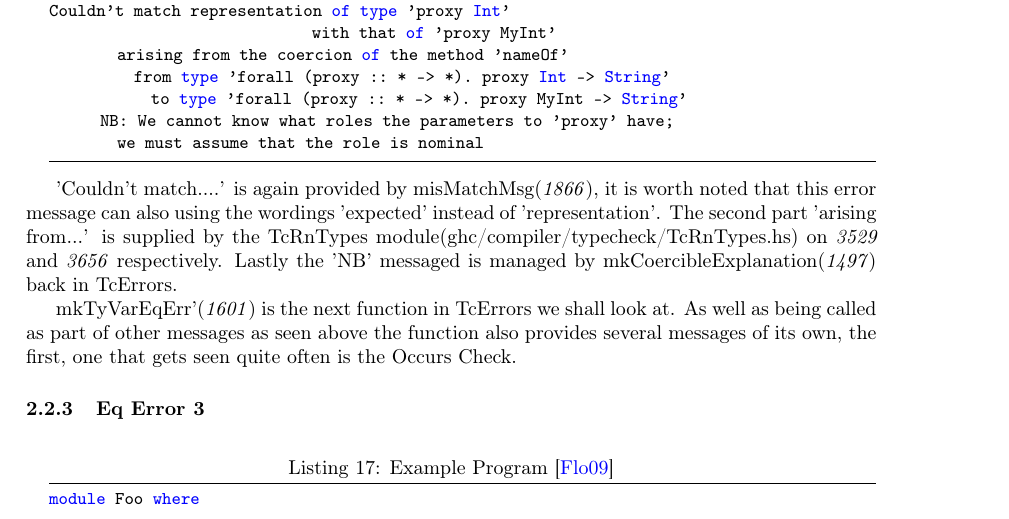
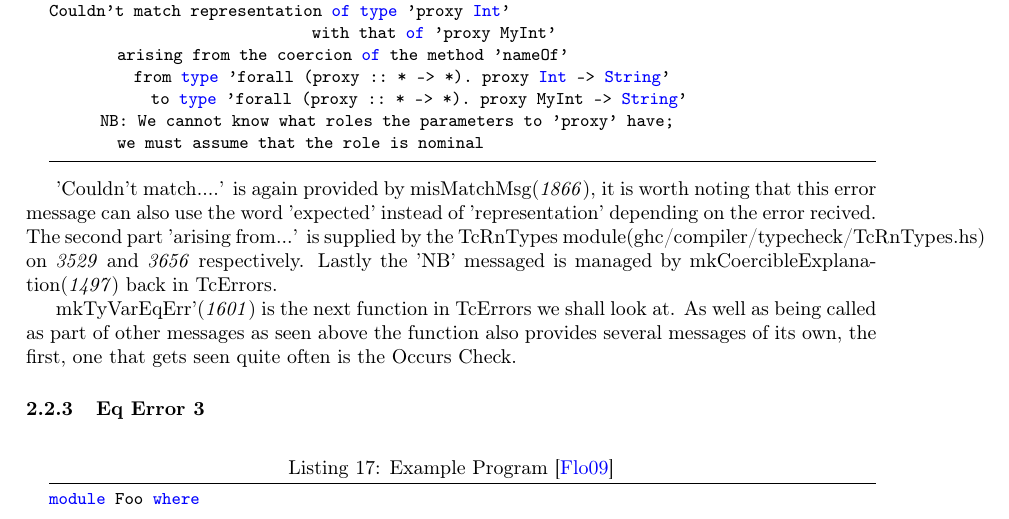
Before and after one commit to JoannaSharrad/ghcErrorsDoc, a LaTeX document (Raw Latex/RoughGuidetoGHCTcErrors.tex): part of page 5 of 17, cut so that both start at the same text. Compiled offline with pdfLaTeX.

Commit message:
Spelling and Grammer. - Might help I could form sentences!

```diff
--- a/Raw Latex/RoughGuidetoGHCTcErrors.tex
+++ b/Raw Latex/RoughGuidetoGHCTcErrors.tex
@@ -274,7 +274,7 @@ Couldn't match representation of type 'proxy Int'
         we must assume that the role is nominal
 \end{lstlisting}
 
-'Couldn't match....' is again provided by misMatchMsg(\textit{1866}), it is worth noted that this error message can also using the wordings 'expected' instead of 'representation'. The second part 'arising from...' is supplied by the TcRnTypes module(ghc/compiler/typecheck/TcRnTypes.hs) on \textit{3529} and \textit{3656} respectively. Lastly the 'NB' messaged is managed by mkCoercibleExplanation(\textit{1497}) back in TcErrors.
+'Couldn't match....' is again provided by misMatchMsg(\textit{1866}), it is worth noting that this error message can also use the word 'expected' instead of 'representation' depending on the error recived. The second part 'arising from...' is supplied by the TcRnTypes module(ghc/compiler/typecheck/TcRnTypes.hs) on \textit{3529} and \textit{3656} respectively. Lastly the 'NB' messaged is managed by mkCoercibleExplanation(\textit{1497}) back in TcErrors.
 
 mkTyVarEqErr'(\textit{1601}) is the next function in TcErrors we shall look at. As well as being called as part of other messages as seen above the function also provides several messages of its own, the first, one that gets seen quite often is the Occurs Check.
 
```
Also changed, not shown: RoughGuidetoGHCTcErrors.pdf.
